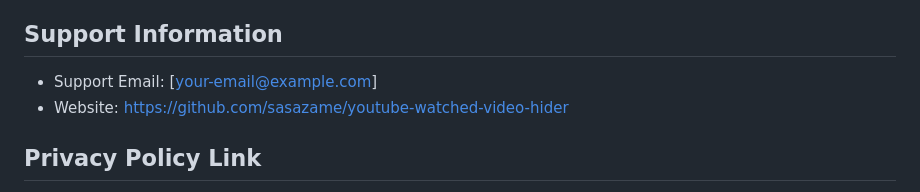
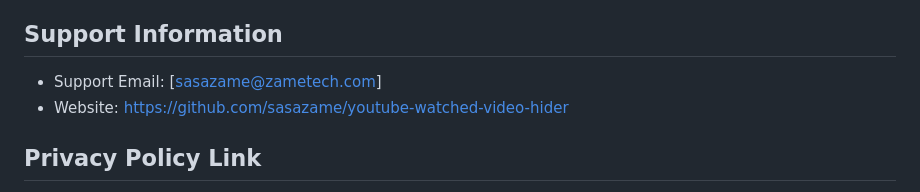
Before and after one commit to sasazame/watched-video-remover, a Markdown page: docs/CHROME_STORE_LISTING.md, the part around the change. Drawn GitHub-style.

Commit message:
Update support email in Chrome Store listing

```diff
--- a/docs/CHROME_STORE_LISTING.md
+++ b/docs/CHROME_STORE_LISTING.md
@@ -74,7 +74,7 @@ English
 - Marquee Promo Tile (1400x560): Feature highlights with privacy focus
 
 ## Support Information
-- Support Email: [your-email@example.com]
+- Support Email: [sasazame@zametech.com]
 - Website: https://github.com/sasazame/youtube-watched-video-hider
 
 ## Privacy Policy Link
```
